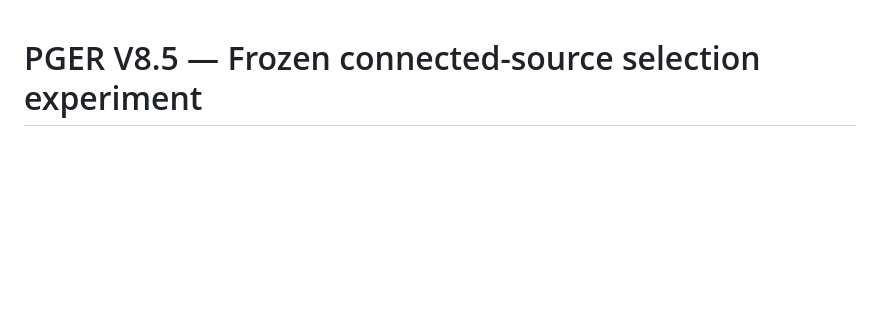
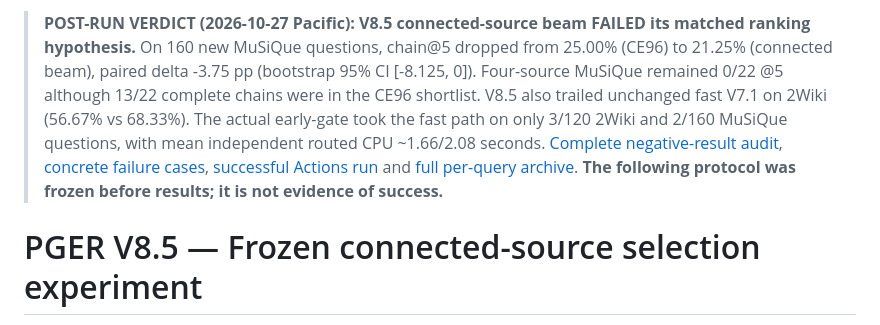
Before and after one commit to vjgits/Research-Papers, a Markdown page: v7-multihop/V85_FROZEN_PROTOCOL.md, the part around the change. GitHub-like rendering; blank space fills up the shorter version.

Commit message:
PGER V8.5: link completed negative result and post-hoc failure audit from frozen protocol

```diff
--- a/v7-multihop/V85_FROZEN_PROTOCOL.md
+++ b/v7-multihop/V85_FROZEN_PROTOCOL.md
@@ -1,3 +1,5 @@
+> **POST-RUN VERDICT (2026-10-27 Pacific): V8.5 connected-source beam FAILED its matched ranking hypothesis.** On 160 new MuSiQue questions, chain@5 dropped from 25.00% (CE96) to 21.25% (connected beam), paired delta -3.75 pp (bootstrap 95% CI [-8.125, 0]). Four-source MuSiQue remained 0/22 @5 although 13/22 complete chains were in the CE96 shortlist. V8.5 also trailed unchanged fast V7.1 on 2Wiki (56.67% vs 68.33%). The actual early-gate took the fast path on only 3/120 2Wiki and 2/160 MuSiQue questions, with mean independent routed CPU ~1.66/2.08 seconds. [Complete negative-result audit](V85_FRESH_RESULTS_NEGATIVE.md), [concrete failure cases](V85_POSTHOC_FAILURE_EXAMPLES.md), [successful Actions run](https://github.com/vjgits/Research-Papers/actions/runs/40633094139) and [full per-query archive](https://github.com/vjgits/Research-Papers/actions/runs/40633094139/artifacts/12793615488). **The following protocol was frozen before results; it is not evidence of success.**
+
 # PGER V8.5 — Frozen connected-source selection experiment
 
 **Branch:** `v85-chain-selection-2026-10-27`, created from `v84-recall-funnel-2026-10-27`. The default branch and all prior experiments remain untouched.
```
